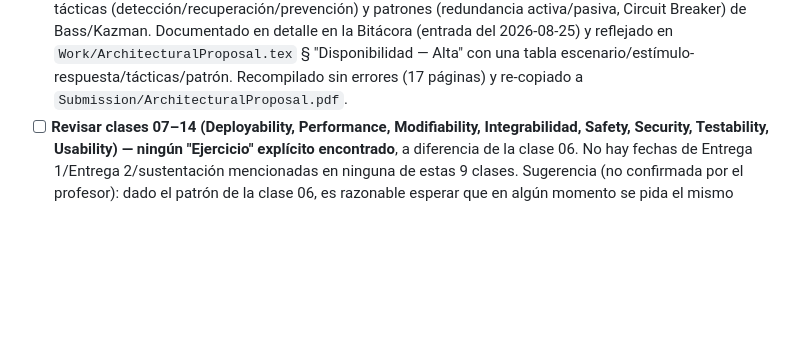
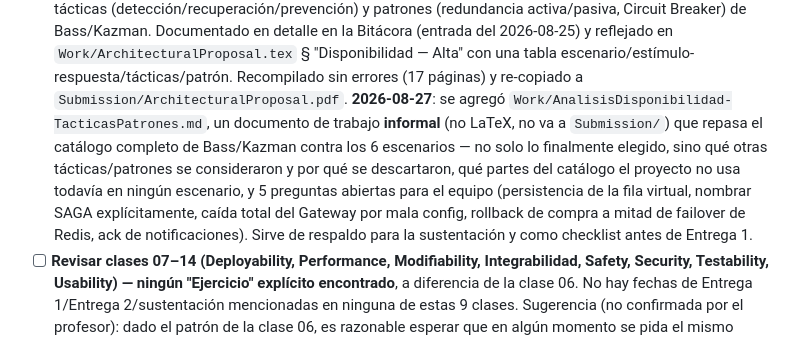
Before and after one commit to Emperador24/ArquiSoftware, a Markdown page: TASKS.md, the part around the change. GitHub-like rendering; blank space fills up the shorter version.

Commit message:
Disponibilidad

```diff
--- a/TASKS.md
+++ b/TASKS.md
@@ -127,6 +127,16 @@ _(Add new tasks here as they're assigned, e.g. from the course syllabus or profe
       tabla escenario/estímulo-respuesta/tácticas/patrón. Recompilado sin
       errores (17 páginas) y re-copiado a
       `Submission/ArchitecturalProposal.pdf`.
+      **2026-08-27**: se agregó `Work/AnalisisDisponibilidad-TacticasPatrones.md`,
+      un documento de trabajo **informal** (no LaTeX, no va a `Submission/`)
+      que repasa el catálogo completo de Bass/Kazman contra los 6 escenarios
+      — no solo lo finalmente elegido, sino qué otras tácticas/patrones se
+      consideraron y por qué se descartaron, qué partes del catálogo el
+      proyecto no usa todavía en ningún escenario, y 5 preguntas abiertas
+      para el equipo (persistencia de la fila virtual, nombrar SAGA
+      explícitamente, caída total del Gateway por mala config, rollback de
+      compra a mitad de failover de Redis, ack de notificaciones). Sirve de
+      respaldo para la sustentación y como checklist antes de Entrega 1.
 - [ ] **Revisar clases 07–14 (Deployability, Performance, Modifiability,
       Integrabilidad, Safety, Security, Testability, Usability) — ningún
       "Ejercicio" explícito encontrado**, a diferencia de la clase 06. No
```
Also changed, not shown: Work/AnalisisDisponibilidad-TacticasPatrones.md (added, +288 -0 lines).
